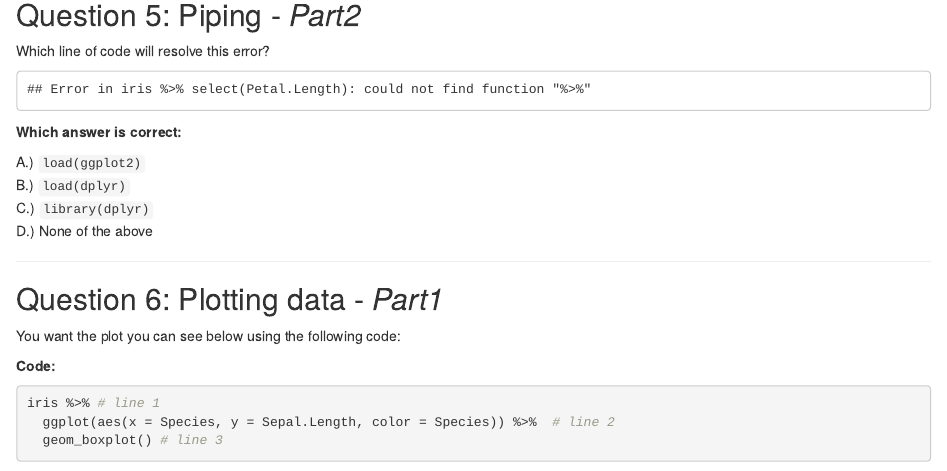
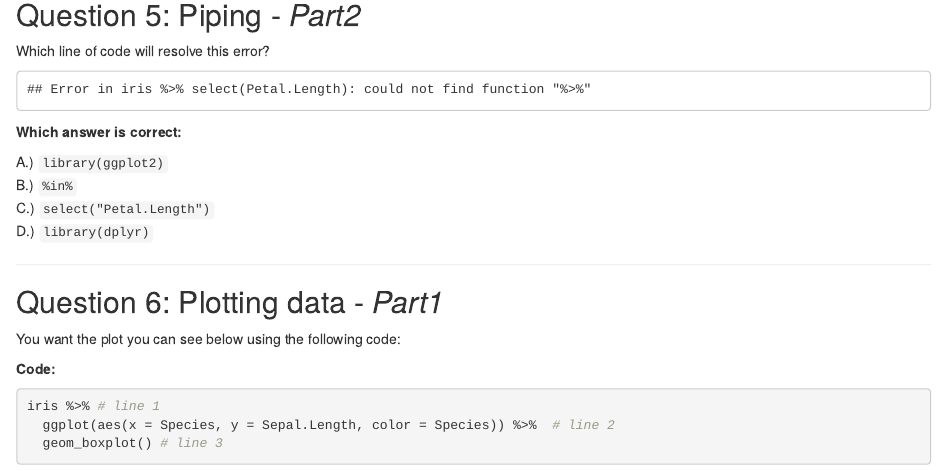
Before and after one commit to wollnylab/R_course, an R Markdown document (_exam/exam.Rmd): the page in a window 1100 px wide, from 2470 px down. The pictures show the output file _exam/exam.html that the author committed with the source, opened offline.

Commit message:
updated question

```diff
--- a/_exam/exam.Rmd
+++ b/_exam/exam.Rmd
@@ -152,10 +152,10 @@ library(tidyverse)
 
 **Which answer is correct:**\
 
-A.) `load(ggplot2)`\
-B.) `load(dplyr)`\
-C.) `library(dplyr)`\
-D.) None of the above
+A.) `library(ggplot2)`\
+B.) `%in%`\
+C.) `select("Petal.Length")`\
+D.) `library(dplyr)`
 
 --------------------------------------------------------------------------------------------------------
 
```
Also changed, not shown: _exam/exam.html.
